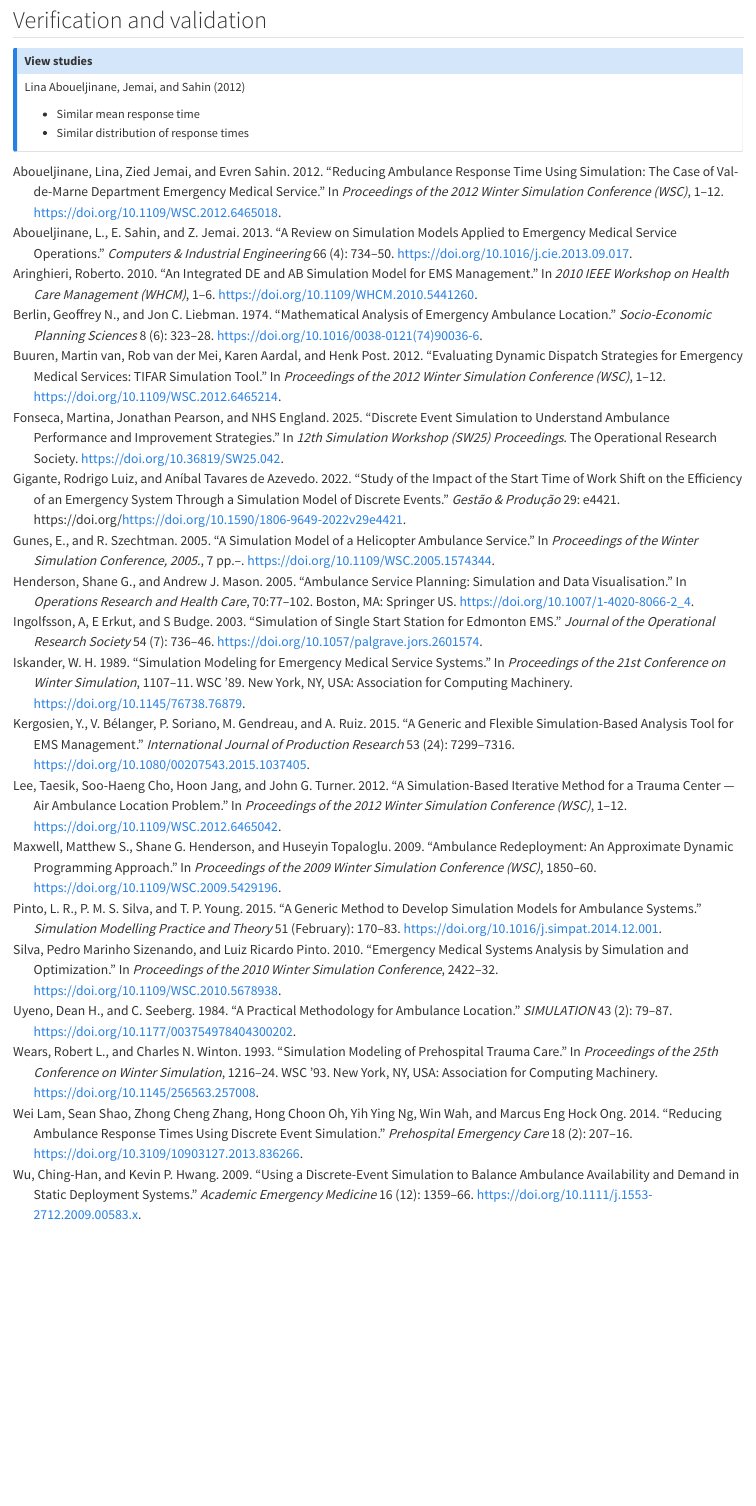
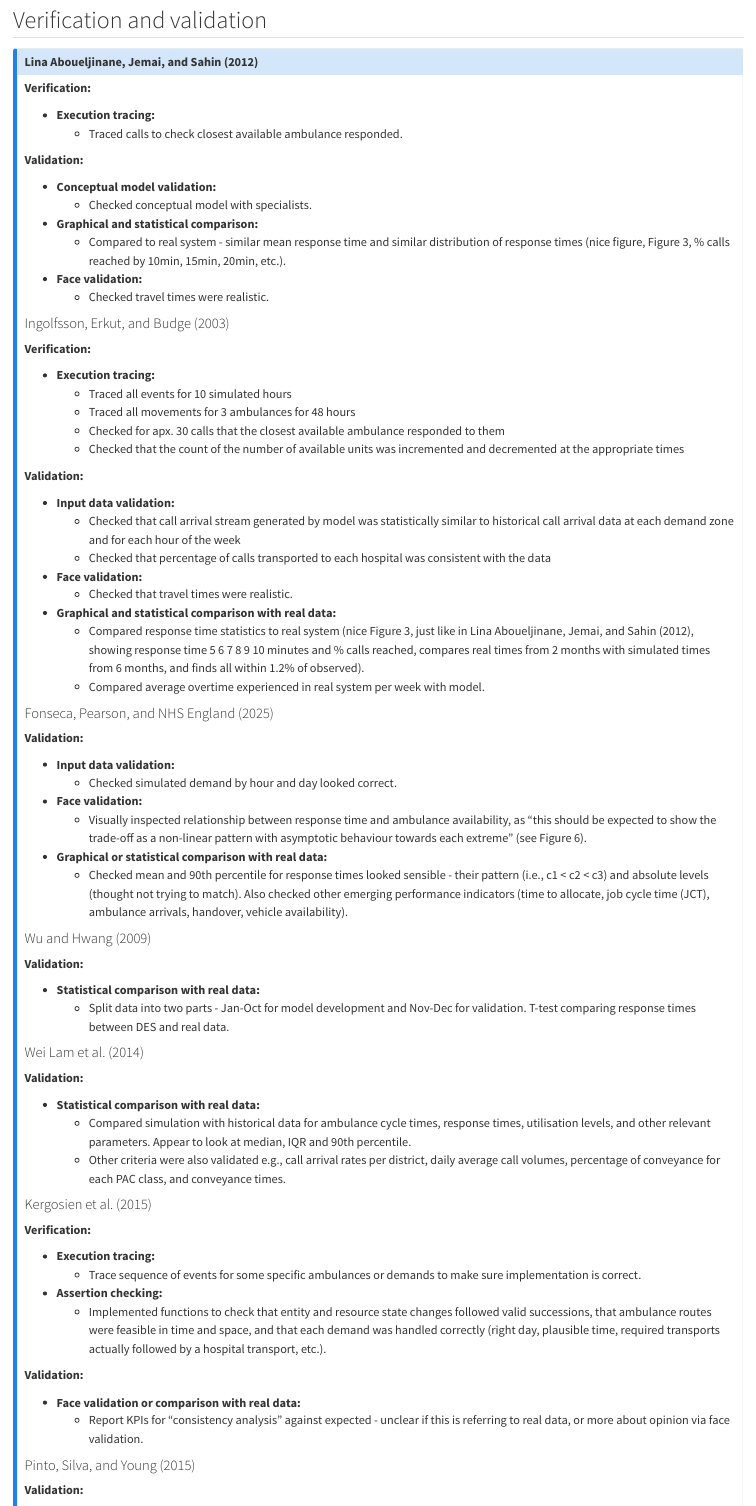
Before and after one commit to ambmodels/ambdes, a Quarto document (docs/literature.qmd): the page in a window 1100 px wide, from 11830 px down before the commit and from 12340 px down after it, so that both start at the same text. Rendered offline with R 4.5, knitr and Pandoc in place of Quarto, with nearby package versions.

Commit message:
docs(literature): addings initialisation bias, run length, replications, and verification and validation

```diff
--- a/docs/literature.qmd
+++ b/docs/literature.qmd
@@ -511,7 +516,83 @@
 
 ::: {.callout-note title="View studies" collapse="true"}
 
-@aboueljinane_reducing_2012
+#### @aboueljinane_reducing_2012
 
-* Similar mean response time
-* Similar distribution of response times
+**Verification:**
+
+* **Execution tracing:**
+    * Traced calls to check closest available ambulance responded.
+
+**Validation:**
+
+* **Conceptual model validation:**
+    * Checked conceptual model with specialists.
+* **Graphical and statistical comparison:**
+    * Compared to real system - similar mean response time and similar distribution of response times (nice figure, Figure 3, % calls reached by 10min, 15min, 20min, etc.).
+* **Face validation:**
+    * Checked travel times were realistic.
+
+#### @ingolfsson_simulation_2003
+
+**Verification:**
+
+* **Execution tracing:**
+    * Traced all events for 10 simulated hours
+    * Traced all movements for 3 ambulances for 48 hours
+    * Checked for apx. 30 calls that the closest available ambulance responded to them
+    * Checked that the count of the number of available units was incremented and decremented at the appropriate times
+
+**Validation:**
+
+* **Input data validation:**
+    * Checked that call arrival stream generated by model was statistically similar to historical call arrival data at each demand zone and for each hour of the week
+    * Checked that percentage of calls transported to each hospital was consistent with the data
+* **Face validation:**
+    * Checked that travel times were realistic.
+* **Graphical and statistical comparison with real data:**
+    * Compared response time statistics to real system (nice Figure 3, just like in @aboueljinane_reducing_2012, showing response time 5 6 7 8 9 10 minutes and % calls reached, compares real times from 2 months with simulated times from 6 months, and finds all within 1.2% of observed).
+    * Compared average overtime experienced in real system per week with model.
+
+#### @fonseca_discrete_2025
+
+**Validation:**
+
+* **Input data validation:**
+    * Checked simulated demand by hour and day looked correct.
+* **Face validation:**
+    * Visually inspected relationship between response time and ambulance availability, as "this should be expected to show the trade-off as a non-linear pattern with asymptotic behaviour towards each extreme" (see Figure 6).
+* **Graphical or statistical comparison with real data:**
+    * Checked mean and 90th percentile for response times looked sensible - their pattern (i.e., c1 < c2 < c3) and absolute levels (thought not trying to match). Also checked other emerging performance indicators (time to allocate, job cycle time (JCT), ambulance arrivals, handover, vehicle availability).
+
+#### @wu_using_2009
+
+**Validation:**
+
+* **Statistical comparison with real data:**
+    * Split data into two parts - Jan-Oct for model development and Nov-Dec for validation. T-test comparing response times between DES and real data.
+
+#### @wei_lam_reducing_2014
+
+**Validation:**
+
+* **Statistical comparison with real data:**
+    * Compared simulation with historical data for ambulance cycle times, response times, utilisation levels, and other relevant parameters. Appear to look at median, IQR and 90th percentile.
+    * Other criteria were also validated e.g., call arrival rates per district, daily average call volumes, percentage of conveyance for each PAC class, and conveyance times.
+
+#### @kergosien_generic_2015
+
+**Verification:**
+
+* **Execution tracing:**
+    * Trace sequence of events for some specific ambulances or demands to make sure implementation is correct.
+* **Assertion checking:**
+    * Implemented functions to check that entity and resource state changes followed valid successions, that ambulance routes were feasible in time and space, and that each demand was handled correctly (right day, plausible time, required transports actually followed by a hospital transport, etc.).
+
+**Validation:**
+
+* **Face validation or comparison with real data:**
+    * Report KPIs for "consistency analysis" against expected - unclear if this is referring to real data, or more about opinion via face validation.
+
+#### @pinto_generic_2015
+
+**Validation:**
```
Also changed, not shown: docs/literature.qmd (50 more changed lines).
